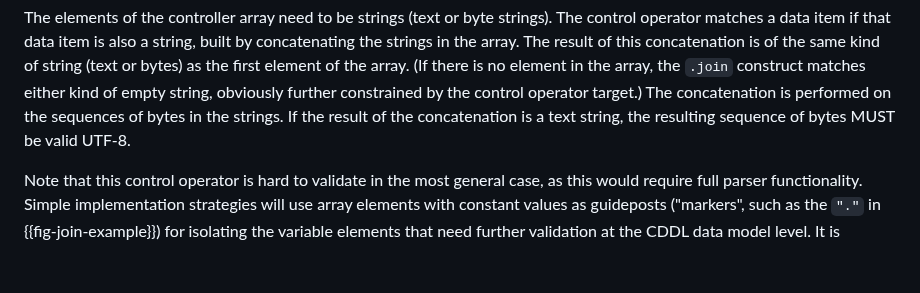
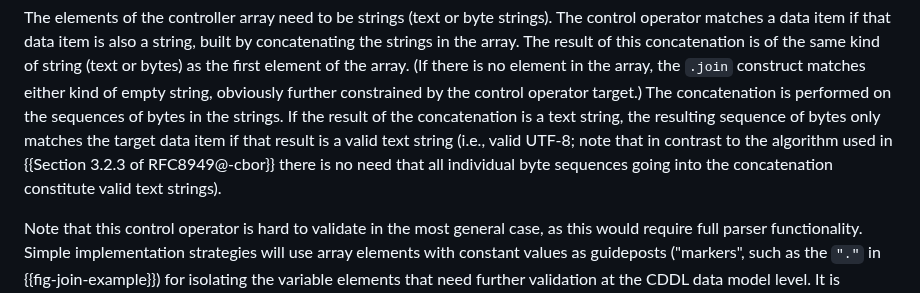
Before and after one commit to cbor-wg/cddl-more-control, a Markdown page: draft-ietf-cbor-cddl-more-control.md, the part around the change. Drawn GitHub-style; blank space fills up the shorter version.

Commit message:
Clarify validity as a precondition of matching for .join, too

```diff
--- a/draft-ietf-cbor-cddl-more-control.md
+++ b/draft-ietf-cbor-cddl-more-control.md
@@ -347,7 +347,11 @@ control operator target.)
 The concatenation is performed on the sequences of bytes in the
 strings.
 If the result of the concatenation is a text string, the resulting
-sequence of bytes MUST be valid UTF-8.
+sequence of bytes only matches the target data item if that result is
+a valid text string (i.e., valid UTF-8; note that in contrast to the
+algorithm used in {{Section 3.2.3 of RFC8949@-cbor}} there is no need
+that all individual byte sequences going into the concatenation
+constitute valid text strings).
 
 Note that this control operator is hard to validate in the most
 general case, as this would require full parser functionality.
```
